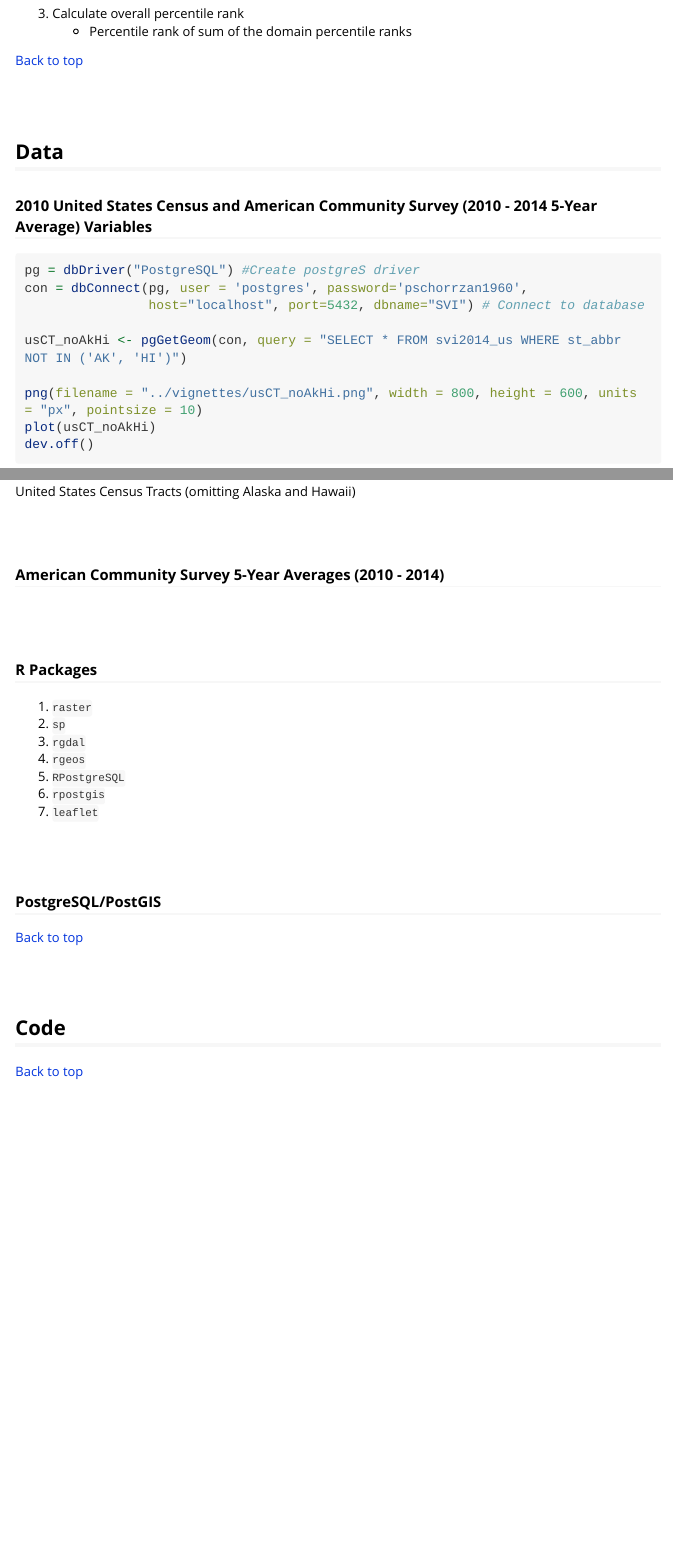
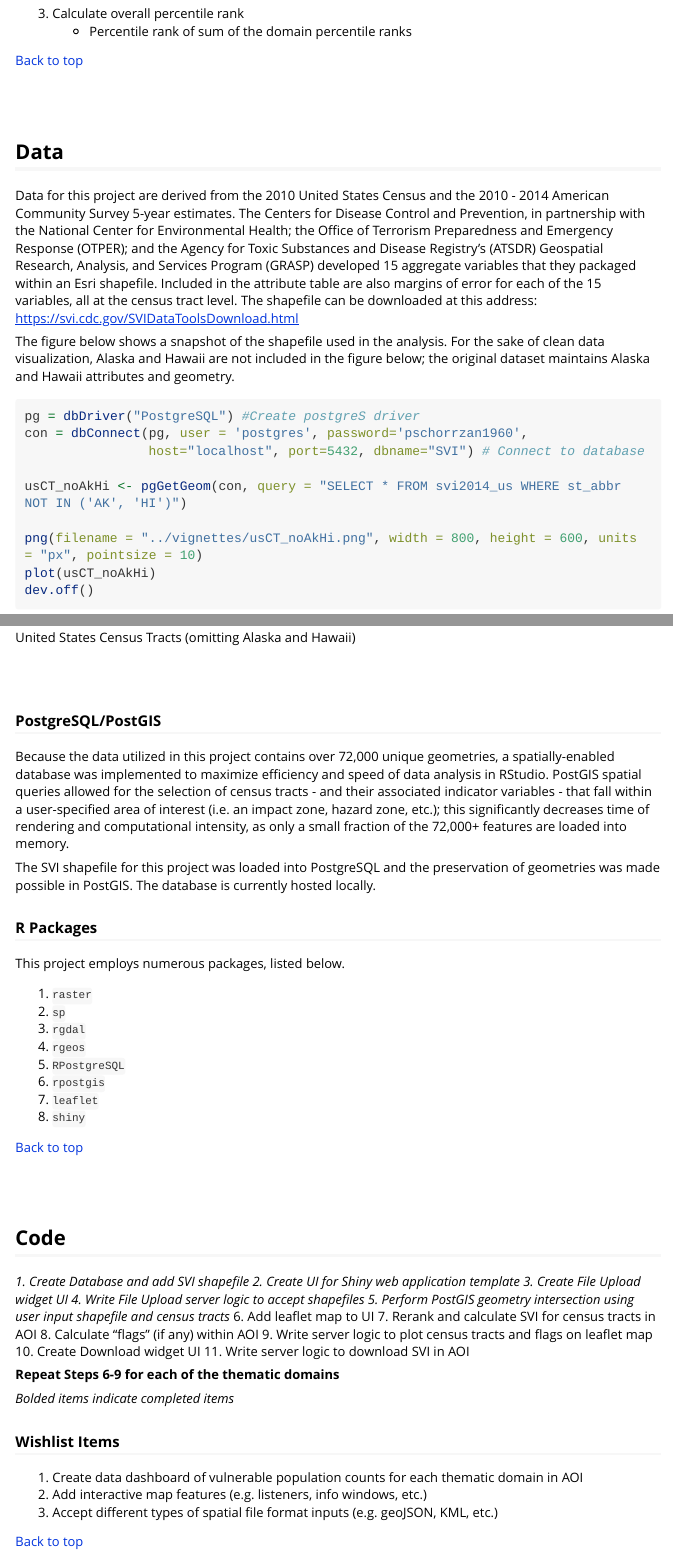
Before and after one commit to pschorr/svir, an R Markdown document (vignettes/Overview.Rmd): the page in a window 1100 px wide, from 1000 px down, and a second part further down, joined at a grey line. Rendered offline with R 4.5, knitr and Pandoc, with nearby package versions; long lines of code are wrapped.

Commit message:
Completed Data and Code sections

````diff
--- a/vignettes/Overview.Rmd
+++ b/vignettes/Overview.Rmd
@@ -111,7 +111,9 @@ Percentile Ranking:
 
 ## Data
 
-### 2010 United States Census and American Community Survey (2010 - 2014 5-Year Average) Variables
+Data for this project are derived from the 2010 United States Census and the 2010 - 2014 American Community Survey 5-year estimates. The Centers for Disease Control and Prevention, in partnership with the National Center for Environmental Health; the Office of Terrorism Preparedness and Emergency Response (OTPER); and the Agency for Toxic Substances and Disease Registry's (ATSDR) Geospatial Research, Analysis, and Services Program (GRASP) developed 15 aggregate variables that they packaged within an Esri shapefile. Included in the attribute table are also margins of error for each of the 15 variables, all at the census tract level. The shapefile can be downloaded at this address: https://svi.cdc.gov/SVIDataToolsDownload.html
+
+The figure below shows a snapshot of the shapefile used in the analysis. For the sake of clean data visualization, Alaska and Hawaii are not included in the figure below; the original dataset maintains Alaska and Hawaii attributes and geometry.
 
 ```{r, eval = FALSE}
 pg = dbDriver("PostgreSQL") #Create postgreS driver
@@ -129,11 +131,15 @@ dev.off()
 
 <br></br>
 
-### American Community Survey 5-Year Averages (2010 - 2014)
+### PostgreSQL/PostGIS
 
-<br></br>
+Because the data utilized in this project contains over 72,000 unique geometries, a spatially-enabled database was implemented to maximize efficiency and speed of data analysis in RStudio. PostGIS spatial queries allowed for the selection of census tracts - and their associated indicator variables - that fall within a user-specified area of interest (i.e. an impact zone, hazard zone, etc.); this significantly decreases time of rendering and computational intensity, as only a small fraction of the 72,000+ features are loaded into memory.
+
+The SVI shapefile for this project was loaded into PostgreSQL and the preservation of geometries was made possible in PostGIS. The database is currently hosted locally.
 
 ### R Packages
+
+This project employs numerous packages, listed below.
 
 1. `raster`
 2. `sp`
@@ -142,18 +148,35 @@ dev.off()
 5. `RPostgreSQL`
 6. `rpostgis`
 7. `leaflet`
-
-
-<br></br>
-
-
-### PostgreSQL/PostGIS
+8. `shiny`
 
 [Back to top](#summary)
 
 <br></br>
 
 ## Code
+
+*1. Create Database and add SVI shapefile*
+*2. Create UI for Shiny web application template*
+*3. Create File Upload widget UI*
+*4. Write File Upload server logic to accept shapefiles*
+*5. Perform PostGIS geometry intersection using user input shapefile and census tracts*
+6. Add leaflet map to UI
+7. Rerank and calculate SVI for census tracts in AOI
+8. Calculate "flags" (if any) within AOI
+9. Write server logic to plot census tracts and flags on leaflet map
+10. Create Download widget UI
+11. Write server logic to download SVI in AOI
+
+**Repeat Steps 6-9 for each of the thematic domains**
+
+*Bolded items indicate completed items*
+
+### Wishlist Items
+1. Create data dashboard of vulnerable population counts for each thematic domain in AOI
+2. Add interactive map features (e.g. listeners, info windows, etc.)
+3. Accept different types of spatial file format inputs (e.g. geoJSON, KML, etc.)
+
 
 [Back to top](#summary)
 
````
